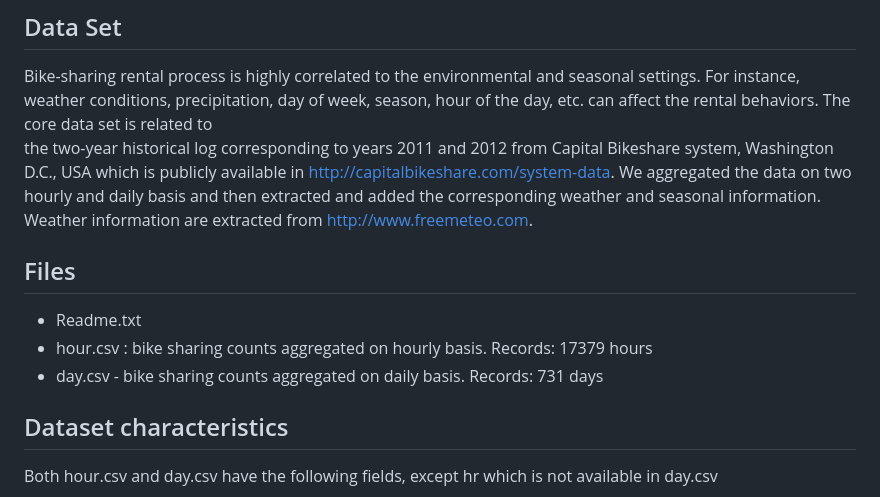
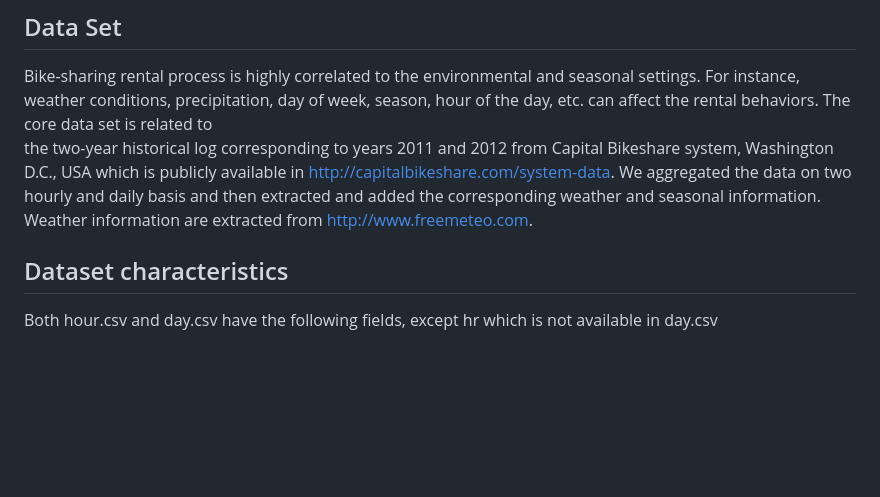
Before and after one commit to NicoloResmini/dtu-02450-projects, a Markdown page: README.md, the part around the change. GitHub-like rendering; blank space fills up the shorter version.

```diff
--- a/README.md
+++ b/README.md
@@ -30,13 +30,6 @@ precipitation, day of week, season, hour of the day, etc. can affect the rental
 the two-year historical log corresponding to years 2011 and 2012 from Capital Bikeshare system, Washington D.C., USA which is
 publicly available in http://capitalbikeshare.com/system-data. We aggregated the data on two hourly and daily basis and then
 extracted and added the corresponding weather and seasonal information. Weather information are extracted from http://www.freemeteo.com.
-
-
-## Files
-
-- Readme.txt
-- hour.csv : bike sharing counts aggregated on hourly basis. Records: 17379 hours
-- day.csv - bike sharing counts aggregated on daily basis. Records: 731 days
 
 
 ## Dataset characteristics
```
